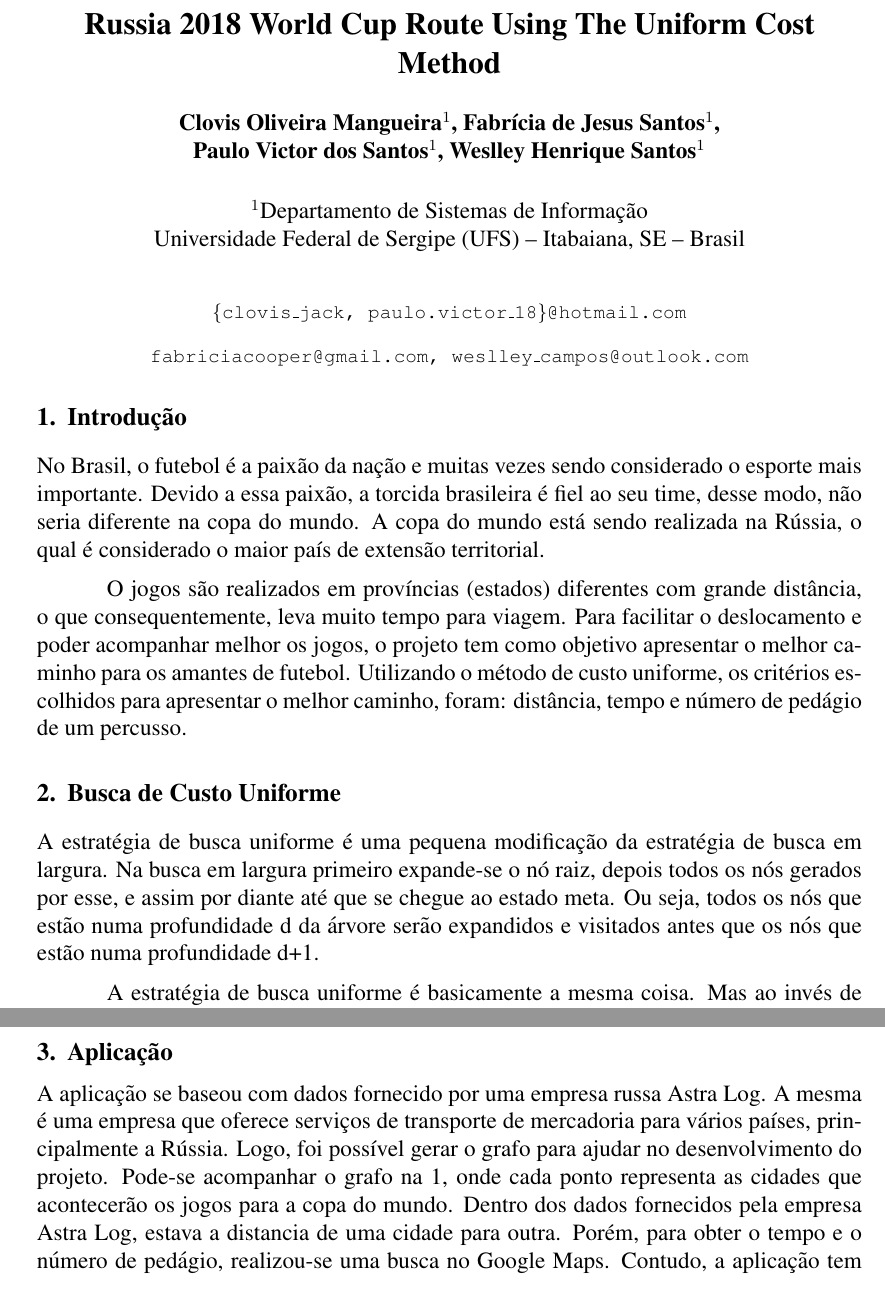
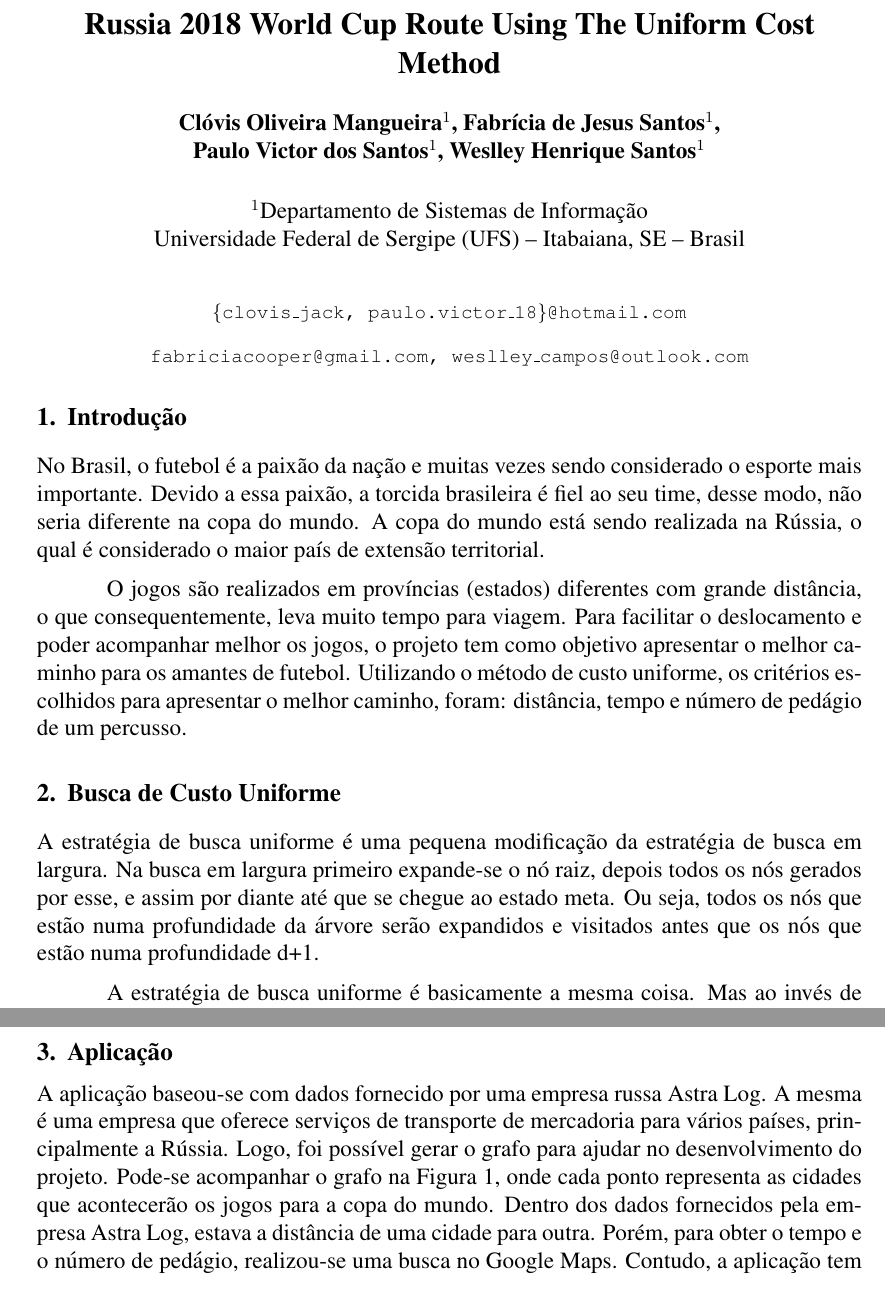
Before and after one commit to fabriciasantos/Guia-da-Copa-do-Mundo-2018, a LaTeX document (SBC - Projeto/sbc-template.tex): two parts of pages 1 and 2 of 4, joined at a grey line, cut so that both start at the same text. Compiled offline with pdfLaTeX.

Commit message:
correção do power e artigo

```diff
--- a/SBC - Projeto/sbc-template.tex
+++ b/SBC - Projeto/sbc-template.tex
@@ -35,7 +35,7 @@
 
 \title{Russia 2018 World Cup Route Using The Uniform Cost Method}
 
-\author{Clovis Oliveira Mangueira\inst{1}, Fabrícia de Jesus Santos\inst{1}, \\ Paulo Victor dos Santos\inst{1}, 	Weslley Henrique Santos\inst{1}}
+\author{Clóvis Oliveira Mangueira\inst{1}, Fabrícia de Jesus Santos\inst{1}, \\ Paulo Victor dos Santos\inst{1}, Weslley Henrique Santos\inst{1}}
 
 
 \address{Departamento de Sistemas de Informação \\Universidade Federal de Sergipe (UFS) -- Itabaiana, SE -- Brasil\\
@@ -52,7 +52,7 @@ No Brasil, o futebol é a paixão da nação e muitas vezes sendo considerado o
 
 O jogos são realizados em províncias (estados) diferentes com grande distância, o que consequentemente, leva muito tempo para viagem. Para facilitar o deslocamento e poder acompanhar melhor os jogos, o projeto tem como objetivo apresentar o melhor caminho para os amantes de futebol. Utilizando o método de custo uniforme, os critérios escolhidos para apresentar o melhor caminho, foram: distância, tempo e número de pedágio de um percusso.
 \section{Busca de Custo Uniforme}
-A estratégia de busca uniforme é uma pequena modificação da estratégia de busca em largura. Na busca em largura primeiro expande-se o nó raiz, depois todos os nós gerados por esse, e assim por diante até que se chegue ao estado meta. Ou seja, todos os nós que estão numa profundidade d da árvore serão expandidos e visitados antes que os nós que estão numa profundidade d+1.
+A estratégia de busca uniforme é uma pequena modificação da estratégia de busca em largura. Na busca em largura primeiro expande-se o nó raiz, depois todos os nós gerados por esse, e assim por diante até que se chegue ao estado meta. Ou seja, todos os nós que estão numa profundidade da árvore serão expandidos e visitados antes que os nós que estão numa profundidade d+1.
 
 A estratégia de busca uniforme é basicamente a mesma coisa. Mas ao invés de pegar o primeiro nó expandido que está na lista aguardando processamento, o nó que possui o menor custo (g(N)) será escolhido para ser expandido. Se certas condições sempre forem cumpridas, garante-se que a primeira solução encontrada será a mais barata. Uma condição é a seguinte: o custo do caminho nunca deve ir diminuindo conforme avançamos por ele, em outras palavras, é importante que:
 \begin{lstlisting}[caption = Pseudo-código para calcular a função g(n)]
@@ -62,7 +62,7 @@ g(N) e o custo conhecido de ir-se da raiz ate o nodulo N.
 \end{lstlisting}
 
 \section{Aplicação}
-A aplicação se baseou com dados fornecido por uma empresa russa Astra Log. A mesma é uma empresa que oferece serviços de transporte de mercadoria para vários países, principalmente a Rússia. Logo, foi possível gerar o grafo para ajudar no desenvolvimento do projeto. Pode-se acompanhar o grafo na \ref{fig:fig1}, onde cada ponto representa as cidades que acontecerão os jogos para a copa do mundo. Dentro dos dados fornecidos pela empresa Astra Log, estava a distancia de uma cidade para outra. Porém, para obter o tempo e o número de pedágio, realizou-se uma busca no Google Maps.
+A aplicação baseou-se com dados fornecido por uma empresa russa Astra Log. A mesma é uma empresa que oferece serviços de transporte de mercadoria para vários países, principalmente a Rússia. Logo, foi possível gerar o grafo para ajudar no desenvolvimento do projeto. Pode-se acompanhar o grafo na Figura \ref{fig:fig1}, onde cada ponto representa as cidades que acontecerão os jogos para a copa do mundo. Dentro dos dados fornecidos pela empresa Astra Log, estava a distância de uma cidade para outra. Porém, para obter o tempo e o número de pedágio, realizou-se uma busca no Google Maps.
 \begin{figure}[h]
 	\centering
 	\includegraphics[width=0.9\columnwidth]{imagem/GRAFO}
```
Also changed, not shown: SBC - Projeto/sbc-template.pdf, 3 other files.
